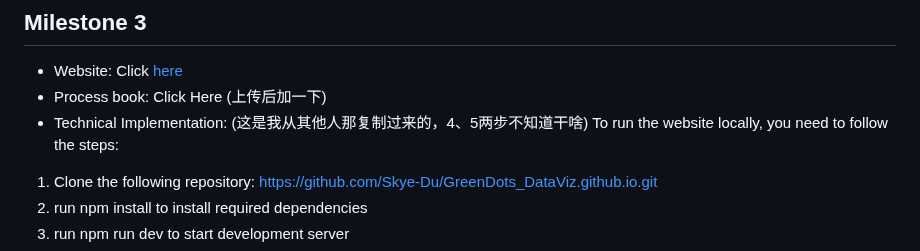
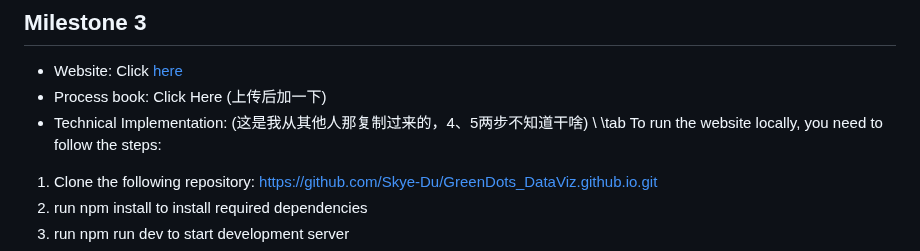
Before and after one commit to com-480-data-visualization/project-2023-greendots-gals, a Markdown page: README.md, the part around the change. Rendered like a GitHub page.

```diff
--- a/README.md
+++ b/README.md
@@ -112,8 +112,8 @@ In this part, the visualization will present the access to clean energy vs. GDP
 ## Milestone 3
 - Website: Click [here](https://skye-du.github.io/GreenDots_DataViz.github.io/)
 - Process book: Click Here (上传后加一下)
-- Technical Implementation: (这是我从其他人那复制过来的，4、5两步不知道干啥)
-  To run the website locally, you need to follow the steps:
+- Technical Implementation: (这是我从其他人那复制过来的，4、5两步不知道干啥) \\
+\tab  To run the website locally, you need to follow the steps:
 1. Clone the following repository: https://github.com/Skye-Du/GreenDots_DataViz.github.io.git
 2. run npm install to install required dependencies
 3. run npm run dev to start development server
```
